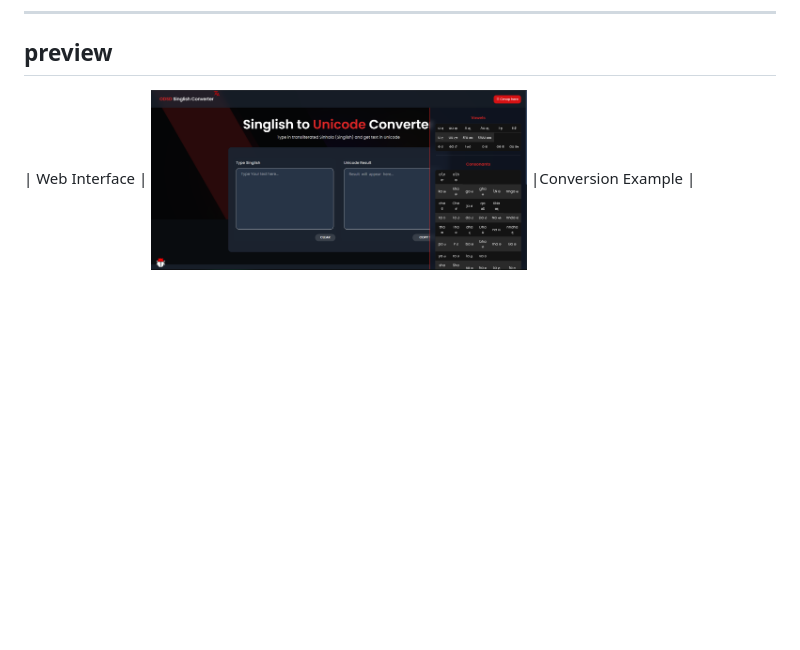
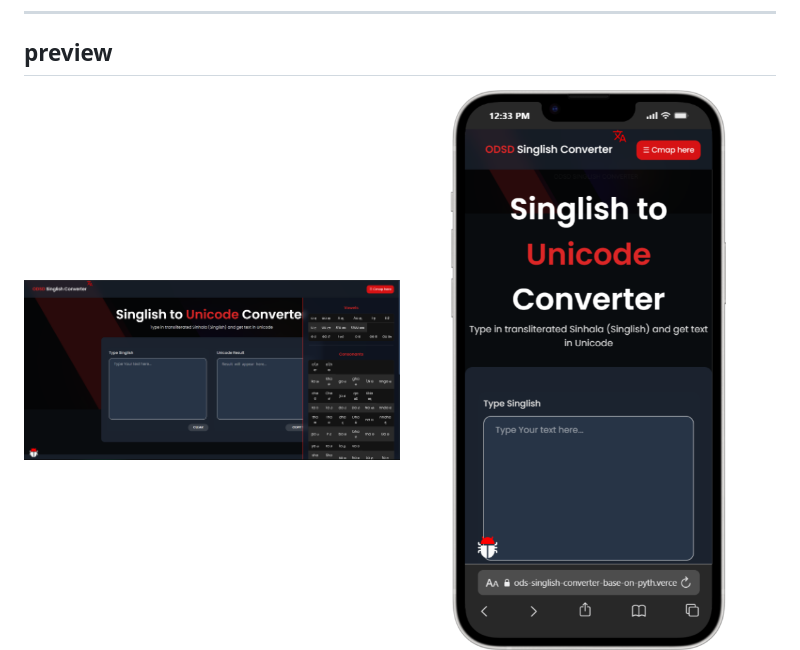
Before and after one commit to DahamSathmina/ODS_Singlish_Converter-Base_on_python, a Markdown page: README.md, the part around the change. Rendered like a GitHub page; blank space fills up the shorter version.

Commit message:
Enhance preview section with more screenshots
Updated the preview section to include additional images.

```diff
--- a/README.md
+++ b/README.md
@@ -24,9 +24,7 @@ This project supports a web UI (Flask), and can be extended into CLI, desktop, o
 ---
 
 ##  preview
-| Web Interface |
-<img src="Demo/web-ui.png" alt="UI Screenshot" width="50%"/>
-|Conversion Example |
+<img src="Demo/web-ui.png" alt="UI Screenshot" width="50%"/><img src="Demo/web-ui-phone.png" alt="UI Screenshot" width="50%"/>
 <img src="Demo/converted-text.png" alt="UI Screenshot" width="50%"/>
 
 ---
```
